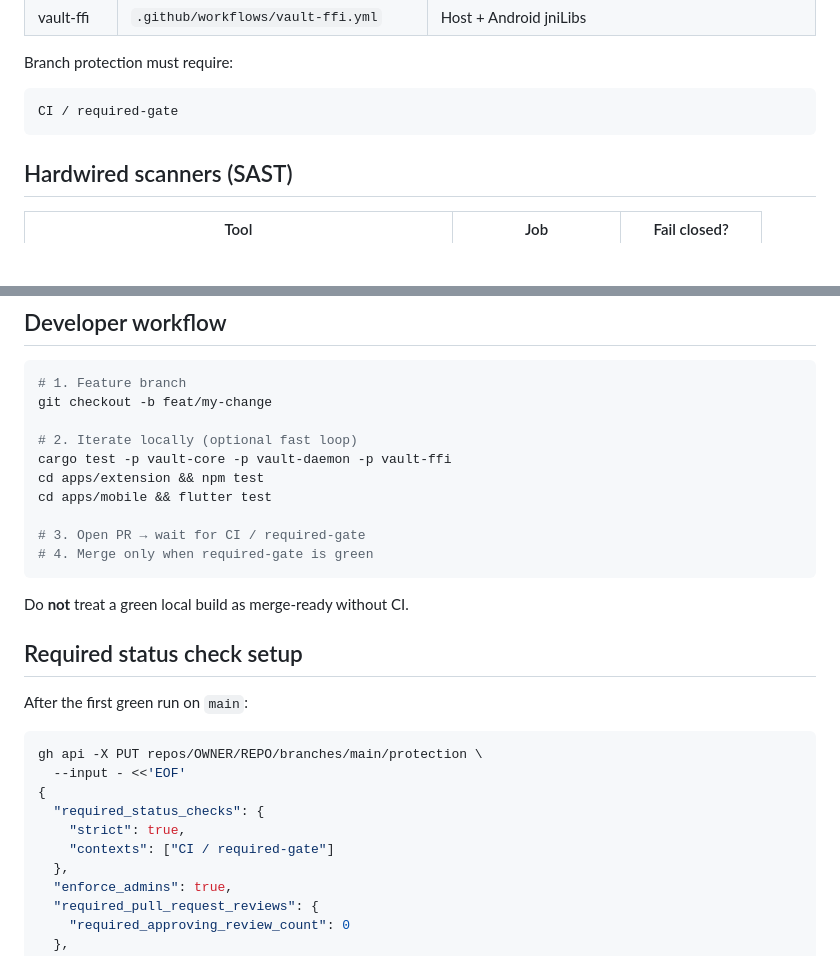
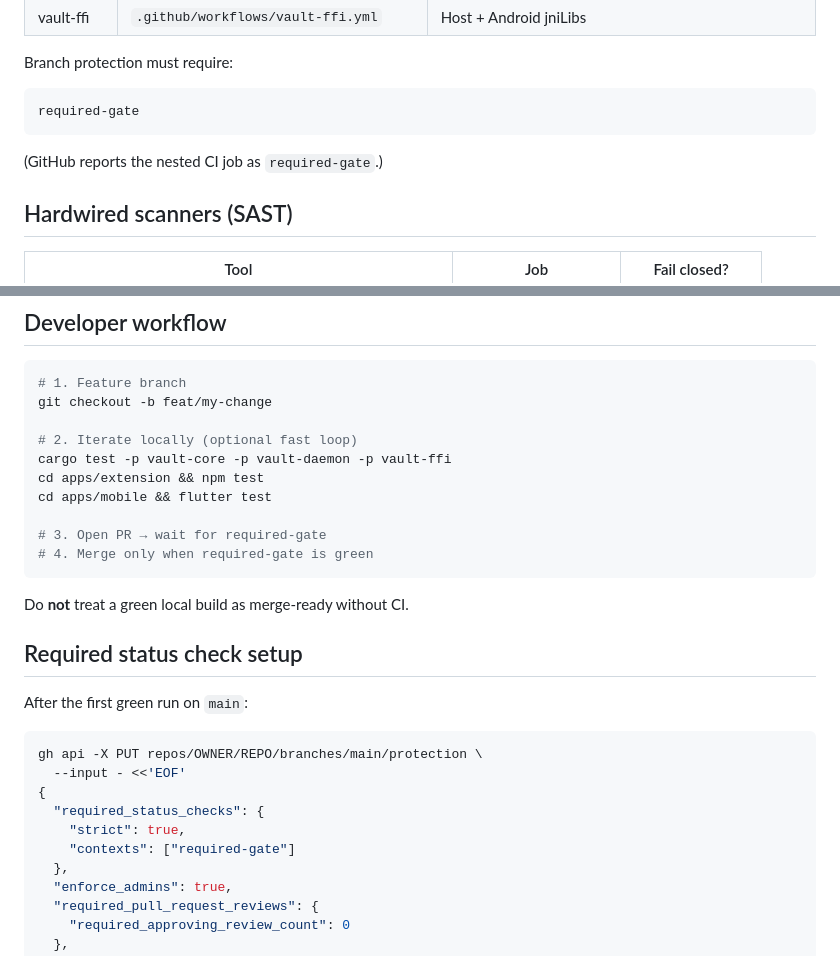
Before and after one commit to taroo0ooq/keyvault, a Markdown page: Docs/CI.md, 2 parts joined by grey strips. GitHub-like rendering; blank space fills up the shorter version.

Commit message:
docs: fix required-gate status check name (#60)

````diff
--- a/Docs/CI.md
+++ b/Docs/CI.md
@@ -17,8 +17,10 @@ Local builds are for iteration only; **GitHub Actions is the source of truth**.
 Branch protection must require:
 
 ```text
-CI / required-gate
+required-gate
 ```
+
+(GitHub reports the nested CI job as `required-gate`.)
 
 ## Hardwired scanners (SAST)
 
@@ -69,7 +71,7 @@ cargo test -p vault-core -p vault-daemon -p vault-ffi
 cd apps/extension && npm test
 cd apps/mobile && flutter test
 
-# 3. Open PR → wait for CI / required-gate
+# 3. Open PR → wait for required-gate
 # 4. Merge only when required-gate is green
 ```
 
@@ -85,7 +87,7 @@ gh api -X PUT repos/OWNER/REPO/branches/main/protection \
 {
   "required_status_checks": {
     "strict": true,
-    "contexts": ["CI / required-gate"]
+    "contexts": ["required-gate"]
   },
   "enforce_admins": true,
   "required_pull_request_reviews": {
````
